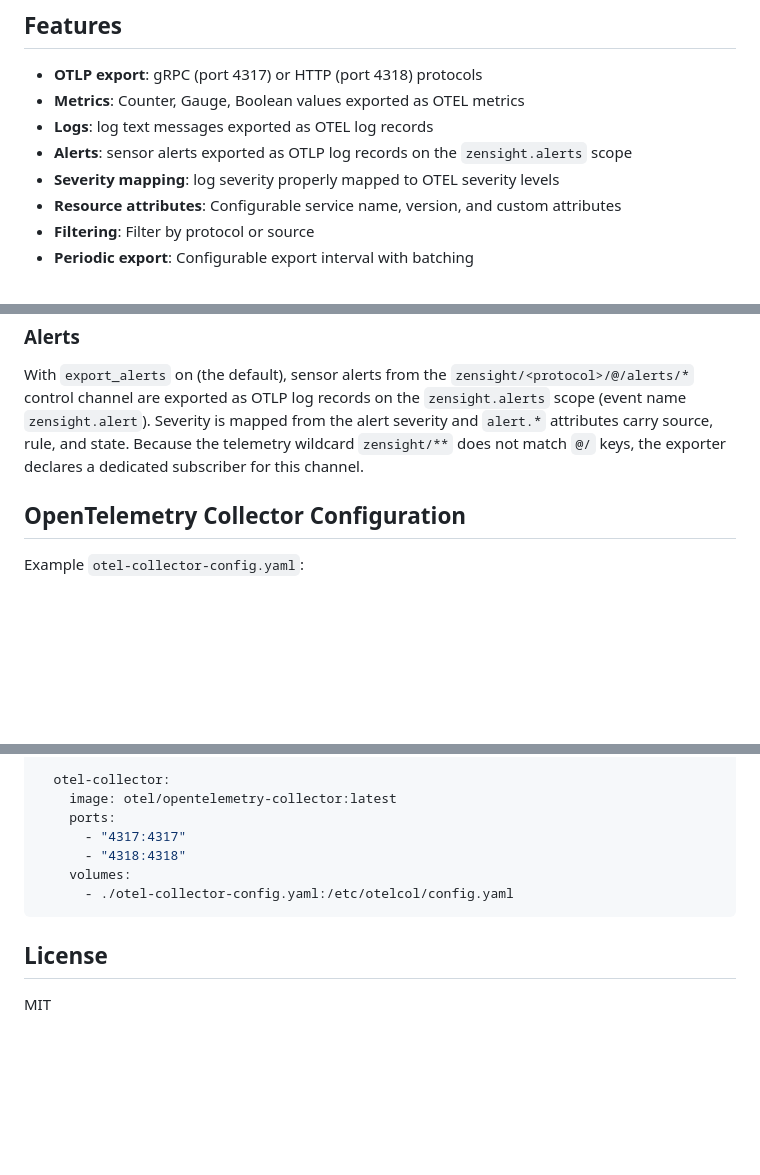
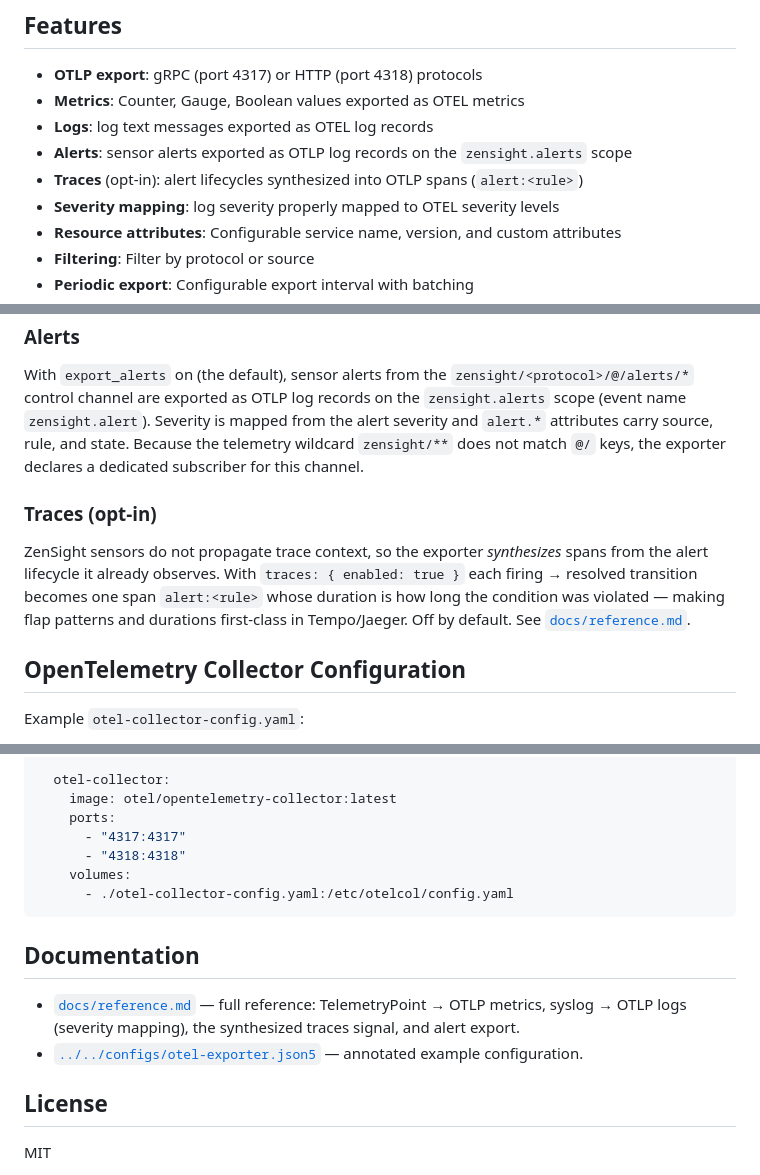
Before and after one commit to p13marc/zensight, a Markdown page: zensight-exporter-otel/README.md, 3 parts joined by grey strips. GitHub-like rendering; blank space fills up the shorter version.

Commit message:
docs(exporter-otel): add reference page + README refresh
Co-Authored-By: Claude Opus 4.8 <noreply@anthropic.com>

````diff
--- a/zensight-exporter-otel/README.md
+++ b/zensight-exporter-otel/README.md
@@ -8,6 +8,7 @@ OpenTelemetry OTLP exporter for ZenSight telemetry. Subscribes to telemetry over
 - **Metrics**: Counter, Gauge, Boolean values exported as OTEL metrics
 - **Logs**: log text messages exported as OTEL log records
 - **Alerts**: sensor alerts exported as OTLP log records on the `zensight.alerts` scope
+- **Traces** (opt-in): alert lifecycles synthesized into OTLP spans (`alert:<rule>`)
 - **Severity mapping**: log severity properly mapped to OTEL severity levels
 - **Resource attributes**: Configurable service name, version, and custom attributes
 - **Filtering**: Filter by protocol or source
@@ -133,6 +134,14 @@ from the alert severity and `alert.*` attributes carry source, rule, and state.
 Because the telemetry wildcard `zensight/**` does not match `@/` keys, the
 exporter declares a dedicated subscriber for this channel.
 
+### Traces (opt-in)
+
+ZenSight sensors do not propagate trace context, so the exporter *synthesizes*
+spans from the alert lifecycle it already observes. With `traces: { enabled: true }`
+each firing → resolved transition becomes one span `alert:<rule>` whose duration is
+how long the condition was violated — making flap patterns and durations first-class
+in Tempo/Jaeger. Off by default. See [`docs/reference.md`](docs/reference.md#traces-synthesized-from-alert-lifecycles).
+
 ## OpenTelemetry Collector Configuration
 
 Example `otel-collector-config.yaml`:
@@ -189,6 +198,14 @@ services:
       - ./otel-collector-config.yaml:/etc/otelcol/config.yaml
 ```
 
+## Documentation
+
+- [`docs/reference.md`](docs/reference.md) — full reference: TelemetryPoint → OTLP
+  metrics, syslog → OTLP logs (severity mapping), the synthesized traces signal,
+  and alert export.
+- [`../../configs/otel-exporter.json5`](../../configs/otel-exporter.json5) —
+  annotated example configuration.
+
 ## License
 
 MIT
````
Also changed, not shown: zensight-exporter-otel/docs/reference.md (added, +89 -0 lines).
